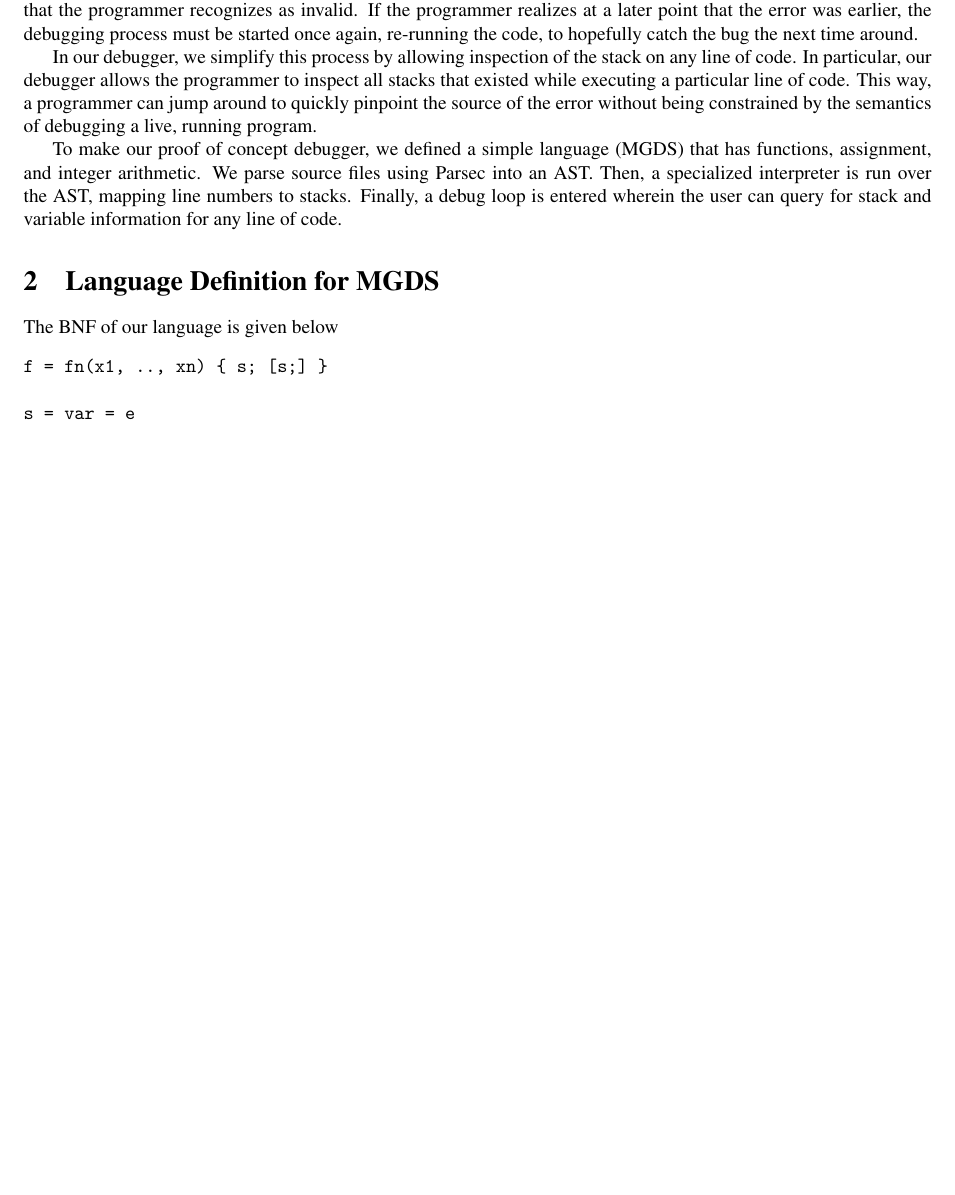
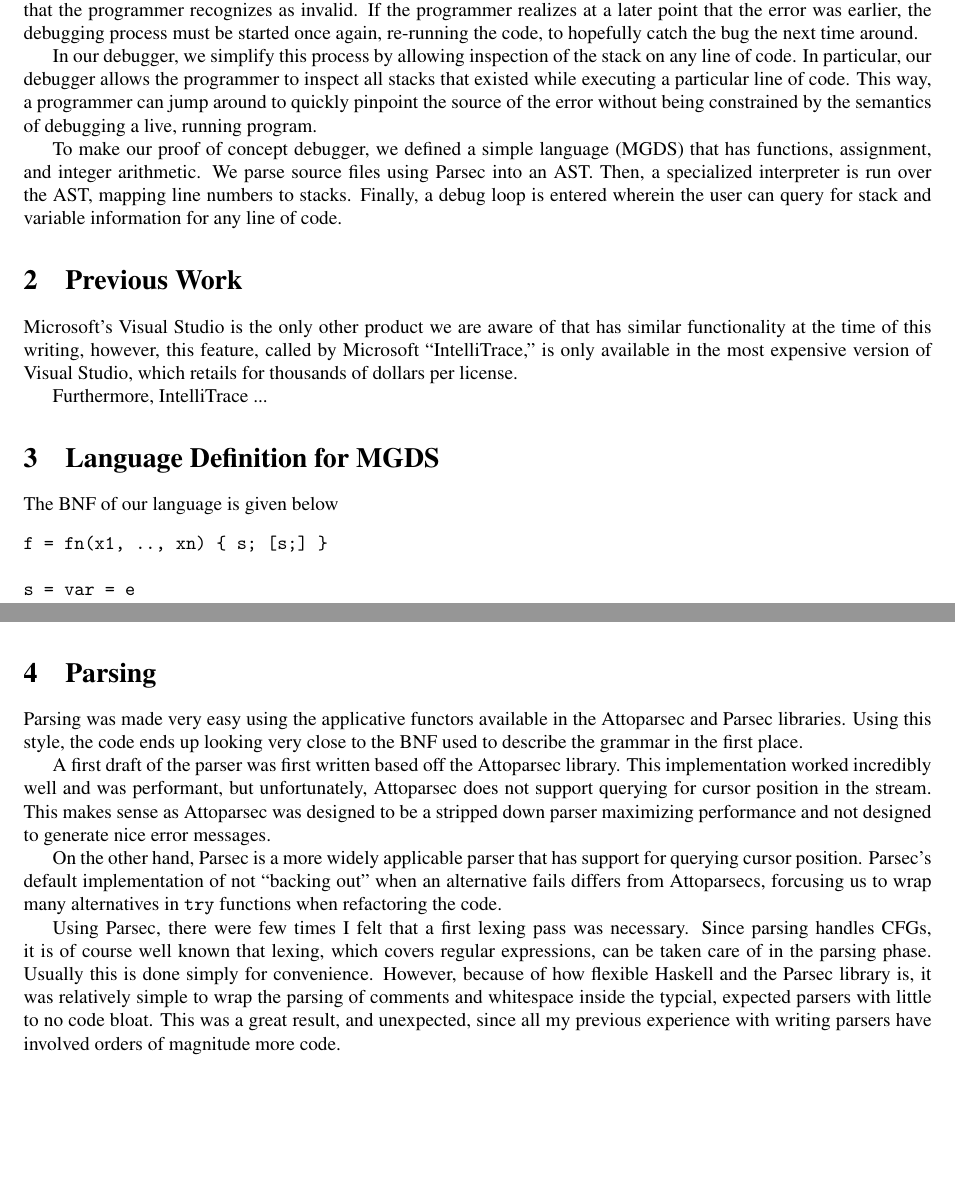
Before and after one commit to dcsommer/CS240H-Final-Project, a LaTeX document (writeup.tex): part of page 1 of 3 before the commit and two parts of pages 1 and 2 of 3 after it, the two joined at a grey line, cut so that both start at the same text, the shorter picture padded with empty space. Compiled offline with pdfLaTeX; a LaTeX package or settings file that is missing is left out.

Commit message:
Worked more on writeup and presentation

```diff
--- a/writeup.tex
+++ b/writeup.tex
@@ -50,6 +50,15 @@ over the AST, mapping line numbers to stacks. Finally, a debug loop is
 entered wherein the user can query for stack and variable information for
 any line of code.
 
+\section{Previous Work}
+Microsoft's Visual Studio is the only other product we are aware of that
+has similar functionality at the time of this writing, however, this
+feature, called by Microsoft ``IntelliTrace,'' is only available in the
+most expensive version of Visual Studio, which retails for thousands of
+dollars per license.
+
+Furthermore, IntelliTrace ...
+
 \section{Language Definition for MGDS}
 The BNF of our language is given below
 \begin{verbatim}
@@ -93,7 +102,34 @@ function. The value returned from \ttt{main()} is echoed once it is
 computed.
 
 \section{Parsing}
+Parsing was made very easy using the applicative functors available in the
+Attoparsec and Parsec libraries. Using this style, the code ends up
+looking very close to the BNF used to describe the grammar in the
+first place.
 
+A first draft of the parser was first written based off the Attoparsec
+library. This implementation worked incredibly well and was performant,
+but unfortunately, Attoparsec does not support querying for cursor
+position in the stream. This makes sense as Attoparsec was designed to be
+a stripped down parser maximizing performance and not designed to generate
+nice error messages.
+
+On the other hand, Parsec is a more widely applicable parser that has
+support for querying cursor position. Parsec's default implementation of
+not ``backing out'' when an alternative fails differs from Attoparsecs,
+forcusing us to wrap many alternatives in \ttt{try} functions when
+refactoring the code.
+
+Using Parsec, there were few times I felt that a first lexing pass was
+necessary. Since parsing handles CFGs, it is of course well
+known that lexing, which covers regular expressions, can be taken care of
+in the parsing phase. Usually this is done simply for
+convenience. However, because of how flexible Haskell and the Parsec
+library is, it was relatively simple to wrap the parsing of comments and
+whitespace inside the typcial, expected parsers with little to no code
+bloat. This was a great result, and unexpected, since all my previous
+experience with writing parsers have involved orders of magnitude more
+code.
 
 \section{Interpretting and Storing}
 
```
Also changed, not shown: writeup.tex (4 more changed lines), 1 other file.
